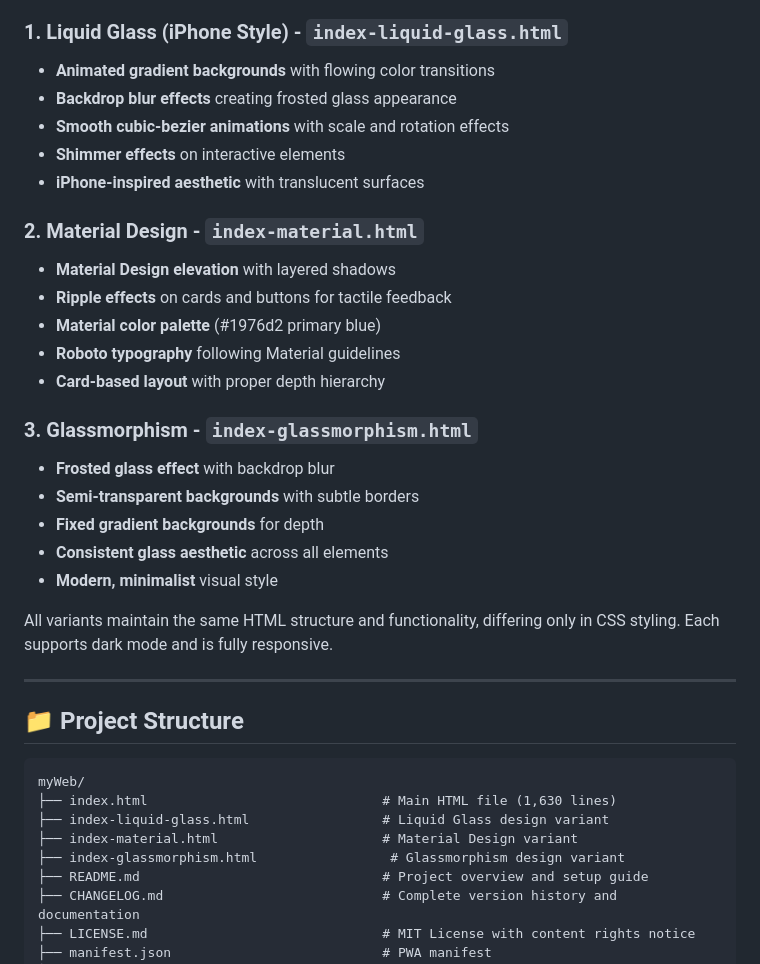
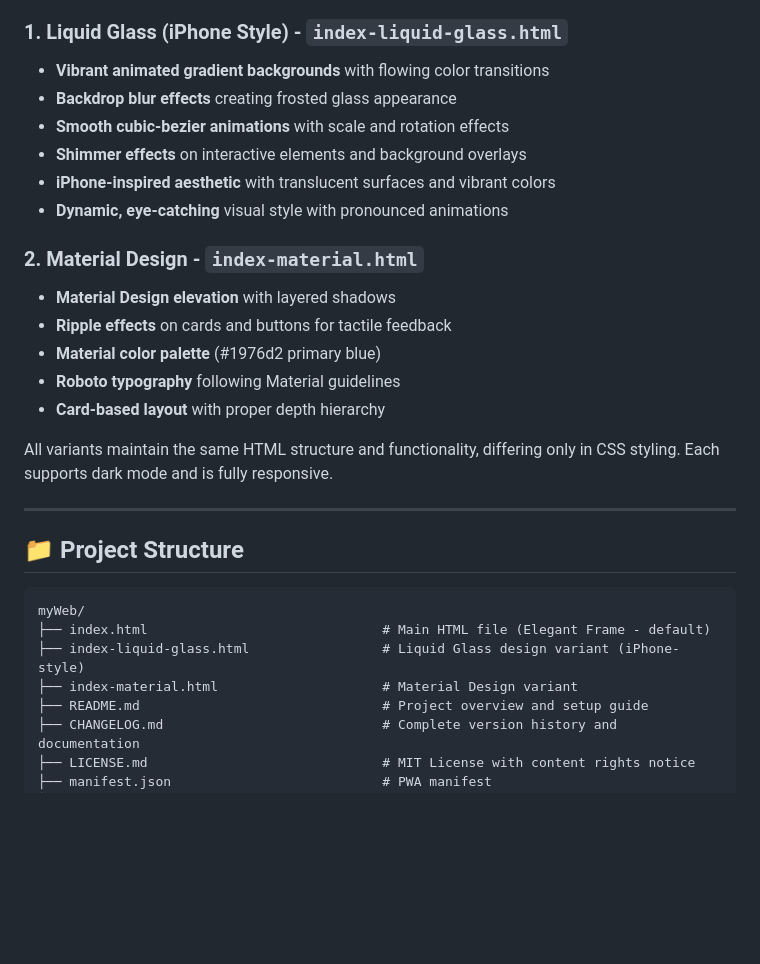
Before and after one commit to pdiomede/pdiomede.com, a Markdown page: README.md, the part around the change. GitHub-like rendering; blank space fills up the shorter version.

````diff
--- a/README.md
+++ b/README.md
@@ -92,11 +92,12 @@ This project includes multiple design style variants, each with unique visual ch
 - **Subtle gradient overlays** for visual interest
 
 ### 1. **Liquid Glass (iPhone Style)** - `index-liquid-glass.html`
-- **Animated gradient backgrounds** with flowing color transitions
+- **Vibrant animated gradient backgrounds** with flowing color transitions
 - **Backdrop blur effects** creating frosted glass appearance
 - **Smooth cubic-bezier animations** with scale and rotation effects
-- **Shimmer effects** on interactive elements
-- **iPhone-inspired aesthetic** with translucent surfaces
+- **Shimmer effects** on interactive elements and background overlays
+- **iPhone-inspired aesthetic** with translucent surfaces and vibrant colors
+- **Dynamic, eye-catching** visual style with pronounced animations
 
 ### 2. **Material Design** - `index-material.html`
 - **Material Design elevation** with layered shadows
@@ -104,13 +105,6 @@ This project includes multiple design style variants, each with unique visual ch
 - **Material color palette** (#1976d2 primary blue)
 - **Roboto typography** following Material guidelines
 - **Card-based layout** with proper depth hierarchy
-
-### 3. **Glassmorphism** - `index-glassmorphism.html`
-- **Frosted glass effect** with backdrop blur
-- **Semi-transparent backgrounds** with subtle borders
-- **Fixed gradient backgrounds** for depth
-- **Consistent glass aesthetic** across all elements
-- **Modern, minimalist** visual style
 
 All variants maintain the same HTML structure and functionality, differing only in CSS styling. Each supports dark mode and is fully responsive.
 
@@ -120,10 +114,9 @@ All variants maintain the same HTML structure and functionality, differing only
 
 ```
 myWeb/
-├── index.html                              # Main HTML file (1,630 lines)
-├── index-liquid-glass.html                 # Liquid Glass design variant
+├── index.html                              # Main HTML file (Elegant Frame - default)
+├── index-liquid-glass.html                 # Liquid Glass design variant (iPhone-style)
 ├── index-material.html                     # Material Design variant
-├── index-glassmorphism.html                 # Glassmorphism design variant
 ├── README.md                               # Project overview and setup guide
 ├── CHANGELOG.md                            # Complete version history and documentation
 ├── LICENSE.md                              # MIT License with content rights notice
````
Also changed, not shown: CHANGELOG.md (+20 -7 lines).
